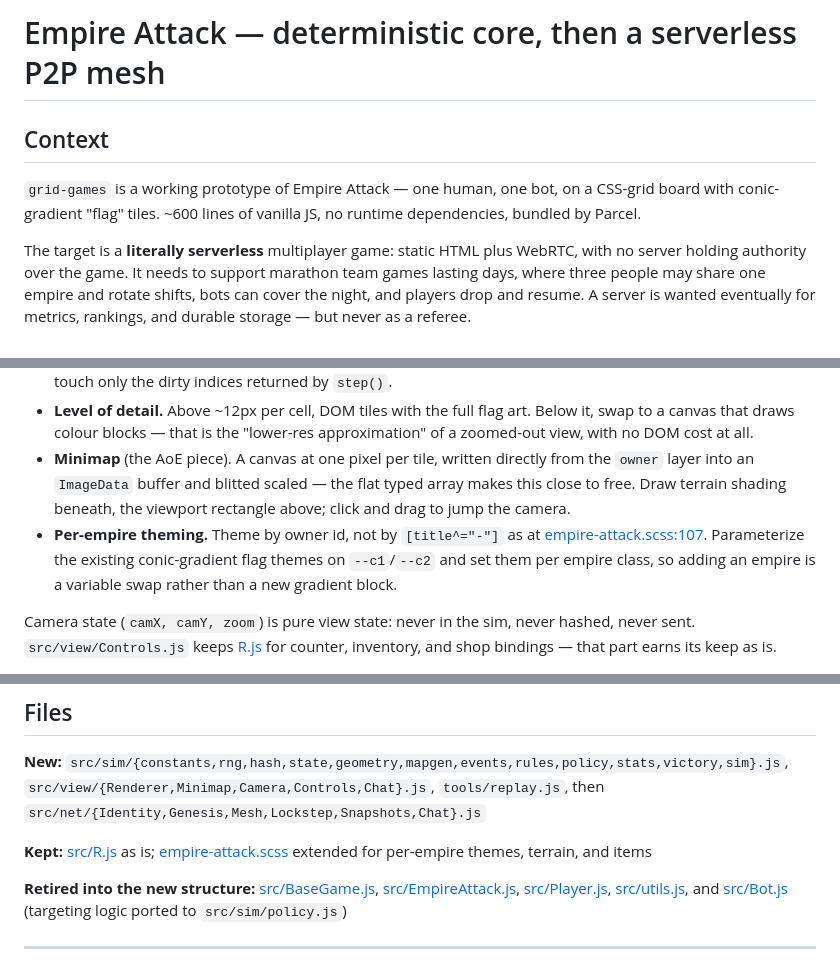
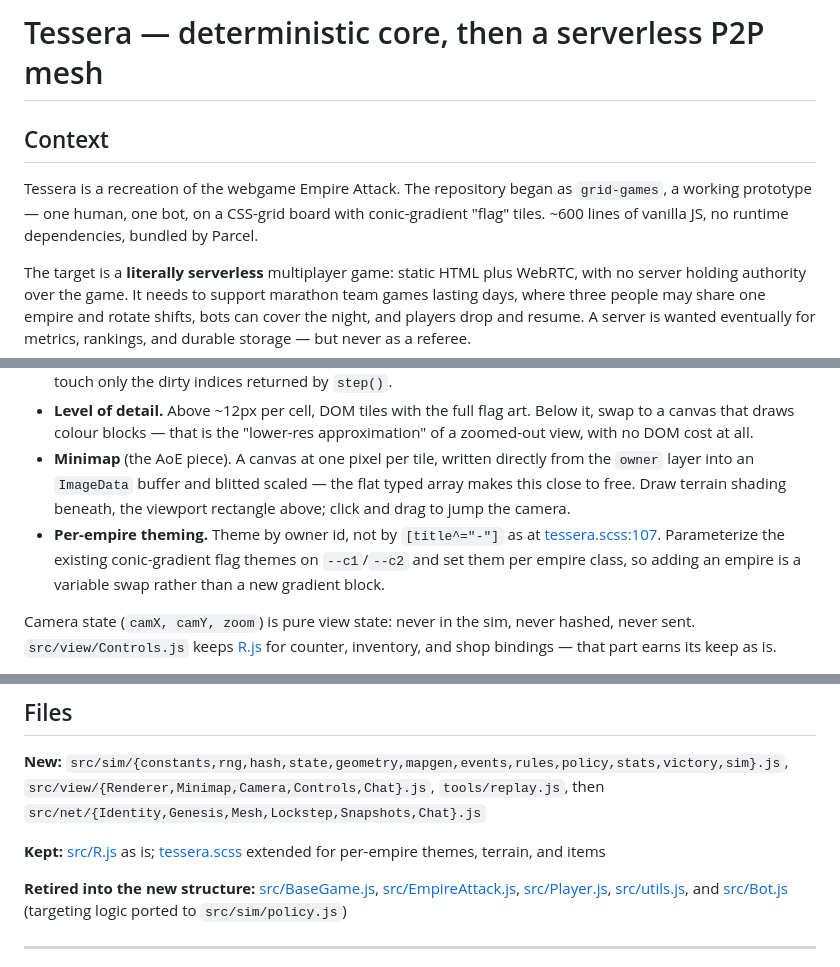
Before and after one commit to jason-s13r/grid-games, a Markdown page: PLAN.md, 3 parts joined by grey strips. GitHub-like rendering.

```diff
--- a/PLAN.md
+++ b/PLAN.md
@@ -1,8 +1,8 @@
-# Empire Attack — deterministic core, then a serverless P2P mesh
+# Tessera — deterministic core, then a serverless P2P mesh
 
 ## Context
 
-`grid-games` is a working prototype of Empire Attack — one human, one bot, on a CSS-grid board with conic-gradient "flag" tiles. ~600 lines of vanilla JS, no runtime dependencies, bundled by Parcel.
+Tessera is a recreation of the webgame Empire Attack. The repository began as `grid-games`, a working prototype — one human, one bot, on a CSS-grid board with conic-gradient "flag" tiles. ~600 lines of vanilla JS, no runtime dependencies, bundled by Parcel.
 
 The target is a **literally serverless** multiplayer game: static HTML plus WebRTC, with no server holding authority over the game. It needs to support marathon team games lasting days, where three people may share one empire and rotate shifts, bots can cover the night, and players drop and resume. A server is wanted eventually for metrics, rankings, and durable storage — but never as a referee.
 
@@ -184,7 +184,7 @@ Because they are in the hash, `tools/replay.js` reproduces every award exactly
 - **Element index, not queries.** The current `render()` runs a `querySelector` per cell per frame ([EmpireAttack.js:158](src/EmpireAttack.js#L158)) — 800 DOM queries a frame on a 40×20 grid. Hold a flat array of element refs and touch only the dirty indices returned by `step()`.
 - **Level of detail.** Above ~12px per cell, DOM tiles with the full flag art. Below it, swap to a canvas that draws colour blocks — that is the "lower-res approximation" of a zoomed-out view, with no DOM cost at all.
 - **Minimap** (the AoE piece). A canvas at one pixel per tile, written directly from the `owner` layer into an `ImageData` buffer and blitted scaled — the flat typed array makes this close to free. Draw terrain shading beneath, the viewport rectangle above; click and drag to jump the camera.
-- **Per-empire theming.** Theme by owner id, not by `[title^="-"]` as at [empire-attack.scss:107](empire-attack.scss#L107). Parameterize the existing conic-gradient flag themes on `--c1`/`--c2` and set them per empire class, so adding an empire is a variable swap rather than a new gradient block.
+- **Per-empire theming.** Theme by owner id, not by `[title^="-"]` as at [tessera.scss:107](apps/web/tessera.scss#L107). Parameterize the existing conic-gradient flag themes on `--c1`/`--c2` and set them per empire class, so adding an empire is a variable swap rather than a new gradient block.
 
 Camera state (`camX, camY, zoom`) is pure view state: never in the sim, never hashed, never sent. `src/view/Controls.js` keeps [R.js](src/R.js) for counter, inventory, and shop bindings — that part earns its keep as is.
 
@@ -256,7 +256,7 @@ Move to pnpm. [package.json](package.json) currently has no `scripts` and no `pa
 
 **New:** `src/sim/{constants,rng,hash,state,geometry,mapgen,events,rules,policy,stats,victory,sim}.js`, `src/view/{Renderer,Minimap,Camera,Controls,Chat}.js`, `tools/replay.js`, then `src/net/{Identity,Genesis,Mesh,Lockstep,Snapshots,Chat}.js`
 
-**Kept:** [src/R.js](src/R.js) as is; [empire-attack.scss](empire-attack.scss) extended for per-empire themes, terrain, and items
+**Kept:** [src/R.js](src/R.js) as is; [tessera.scss](apps/web/tessera.scss) extended for per-empire themes, terrain, and items
 
 **Retired into the new structure:** [src/BaseGame.js](src/BaseGame.js), [src/EmpireAttack.js](src/EmpireAttack.js), [src/Player.js](src/Player.js), [src/utils.js](src/utils.js), and [src/Bot.js](src/Bot.js) (targeting logic ported to `src/sim/policy.js`)
 
```
Also changed, not shown: README.md (added, +53 -0 lines).
